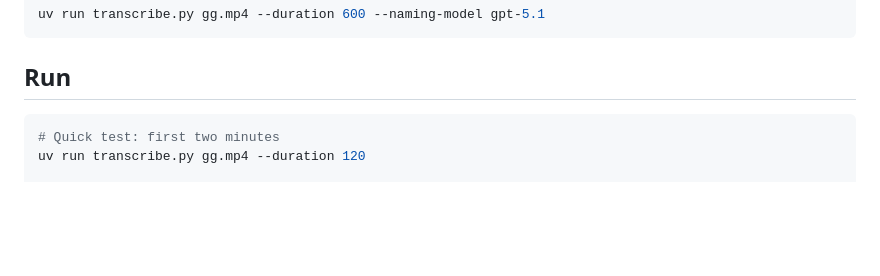
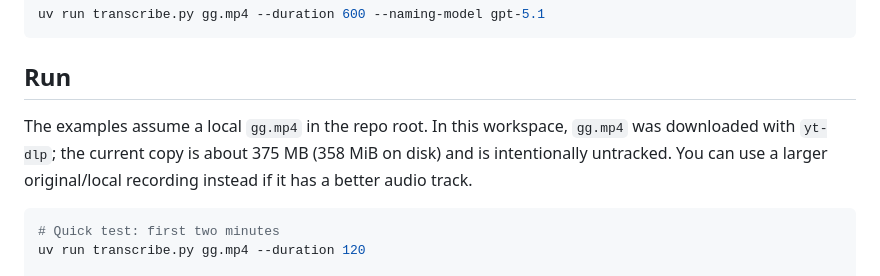
Before and after one commit to judell/gg, a Markdown page: README.md, the part around the change. GitHub-like rendering; blank space fills up the shorter version.

Commit message:
Document gg.mp4 source

````diff
--- a/README.md
+++ b/README.md
@@ -145,6 +145,11 @@ uv run transcribe.py gg.mp4 --duration 600 --naming-model gpt-5.1
 
 ## Run
 
+The examples assume a local `gg.mp4` in the repo root. In this workspace,
+`gg.mp4` was downloaded with `yt-dlp`; the current copy is about 375 MB
+(358 MiB on disk) and is intentionally untracked. You can use a larger
+original/local recording instead if it has a better audio track.
+
 ```sh
 # Quick test: first two minutes
 uv run transcribe.py gg.mp4 --duration 120
````
